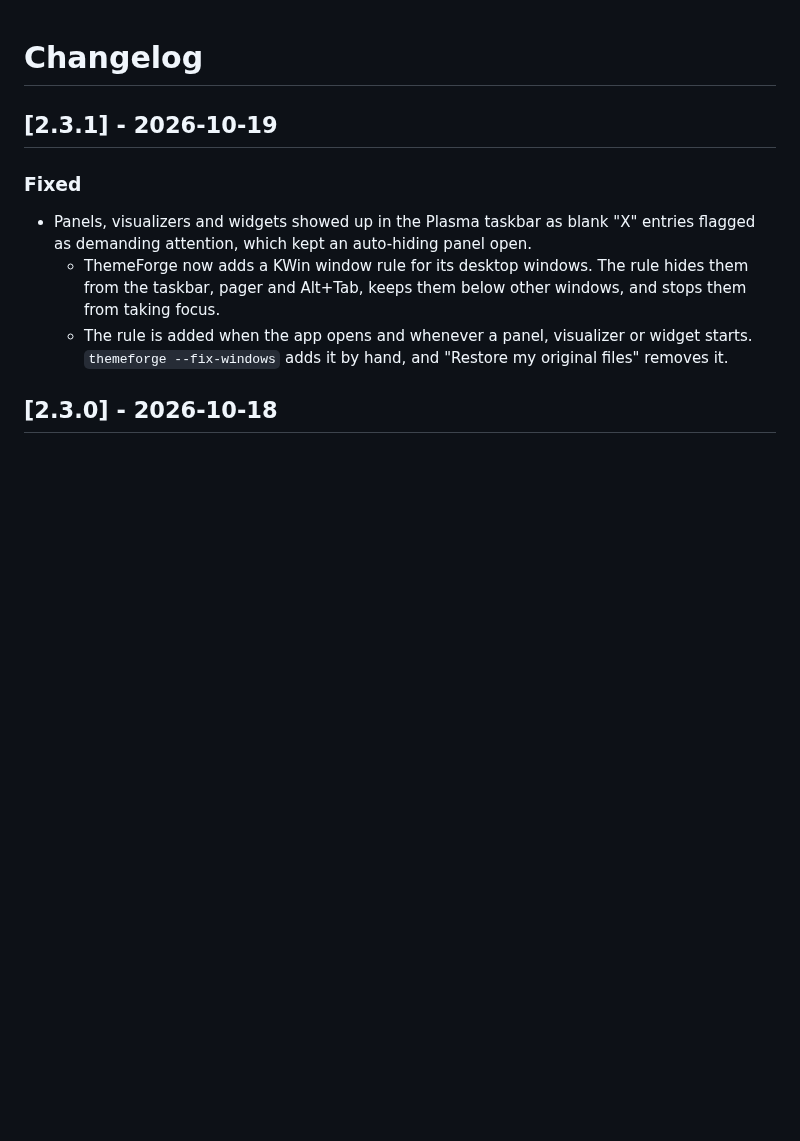
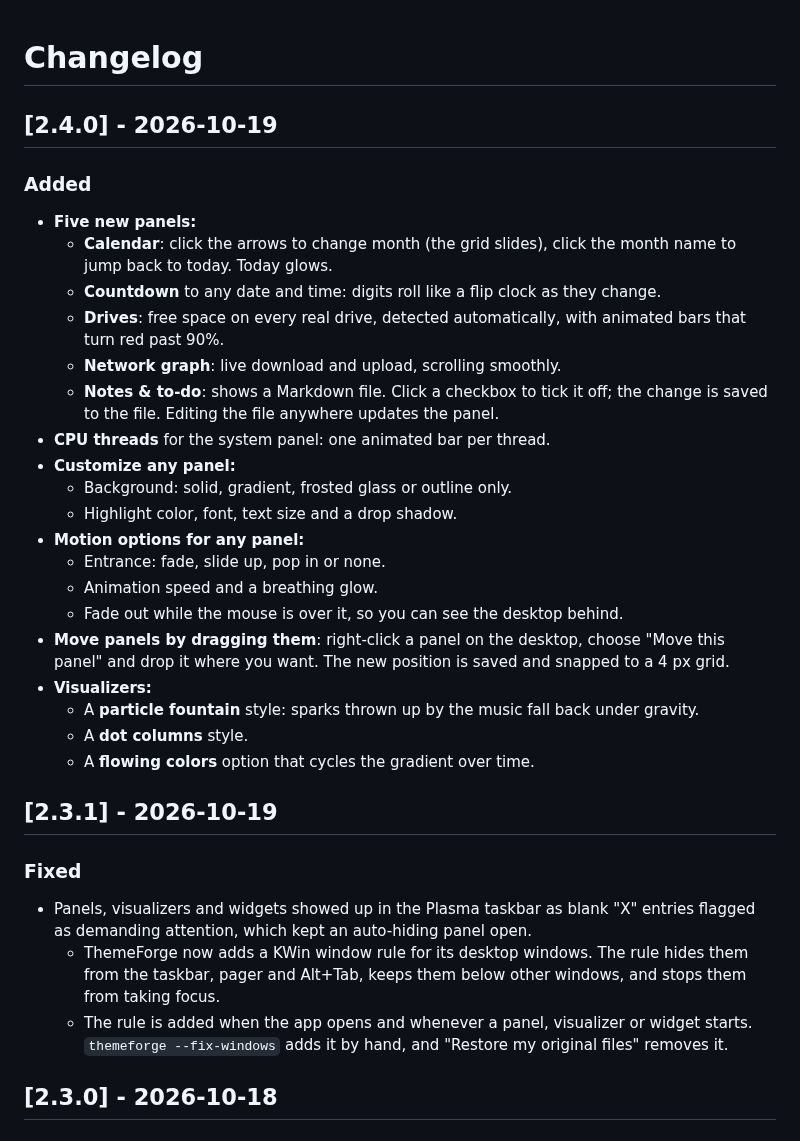
Before and after one commit to LibexiL/ThemeForge, a Markdown page: CHANGELOG.md, the part around the change. Rendered like a GitHub page; blank space fills up the shorter version.

```diff
--- a/CHANGELOG.md
+++ b/CHANGELOG.md
@@ -1,4 +1,27 @@
 # Changelog
+
+## [2.4.0] - 2026-10-19
+
+### Added
+- **Five new panels:**
+  - **Calendar**: click the arrows to change month (the grid slides), click the month name to jump back to today. Today glows.
+  - **Countdown** to any date and time: digits roll like a flip clock as they change.
+  - **Drives**: free space on every real drive, detected automatically, with animated bars that turn red past 90%.
+  - **Network graph**: live download and upload, scrolling smoothly.
+  - **Notes & to-do**: shows a Markdown file. Click a checkbox to tick it off; the change is saved to the file. Editing the file anywhere updates the panel.
+- **CPU threads** for the system panel: one animated bar per thread.
+- **Customize any panel:**
+  - Background: solid, gradient, frosted glass or outline only.
+  - Highlight color, font, text size and a drop shadow.
+- **Motion options for any panel:**
+  - Entrance: fade, slide up, pop in or none.
+  - Animation speed and a breathing glow.
+  - Fade out while the mouse is over it, so you can see the desktop behind.
+- **Move panels by dragging them**: right-click a panel on the desktop, choose "Move this panel" and drop it where you want. The new position is saved and snapped to a 4 px grid.
+- **Visualizers:**
+  - A **particle fountain** style: sparks thrown up by the music fall back under gravity.
+  - A **dot columns** style.
+  - A **flowing colors** option that cycles the gradient over time.
 
 ## [2.3.1] - 2026-10-19
 
```
Also changed, not shown: README.md (+20 -8 lines), docs/screenshots/colors.png, docs/screenshots/panels.png, docs/screenshots/profiles.png, docs/screenshots/visualizers.png, docs/screenshots/widgets.png, 3 other files.
